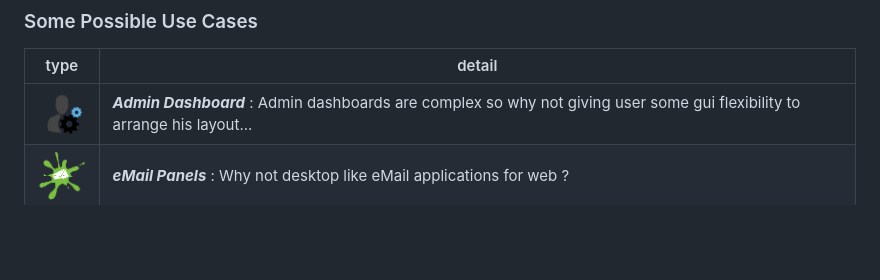
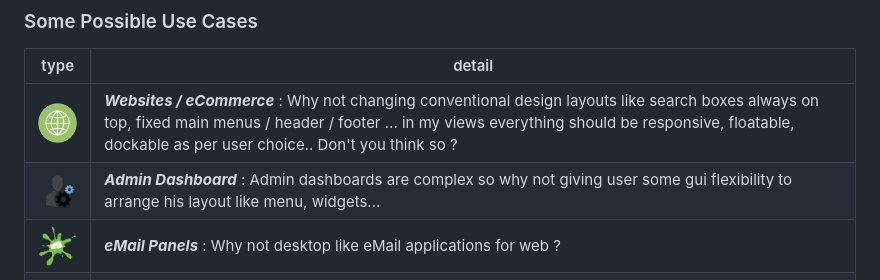
Before and after one commit to navrosh/NavLayout, a Markdown page: README.md, the part around the change. GitHub-like rendering; pictures changed too: images/web.png (added); blank space fills up the shorter version.

```diff
--- a/README.md
+++ b/README.md
@@ -27,7 +27,8 @@
 
  type  | detail
 --- | ---
-<img src="images/admin.png" width="50"> | ***Admin Dashboard*** : Admin dashboards are complex so why not giving user some gui flexibility to arrange his layout...
+<img src="images/web.png" width="50"> | ***Websites / eCommerce*** : Why not changing conventional design layouts like search boxes always on top, fixed main menus / header / footer ... in my views everything should be responsive, floatable, dockable as per user choice.. Don't you think so ?
+<img src="images/admin.png" width="50"> | ***Admin Dashboard*** : Admin dashboards are complex so why not giving user some gui flexibility to arrange his layout like menu, widgets...
 <img src="images/email.png" width="50"> | ***eMail Panels*** : Why not desktop like eMail applications for web ?
 <img src="images/finance.png" width="50"> | ***Financial Applications*** : It could help you to design a flexible portfolio, orderbook & order management system.
 <img src="images/random.png" width="50"> | ***Anywhere where you want user the flexibility to design their own layout..***
```
